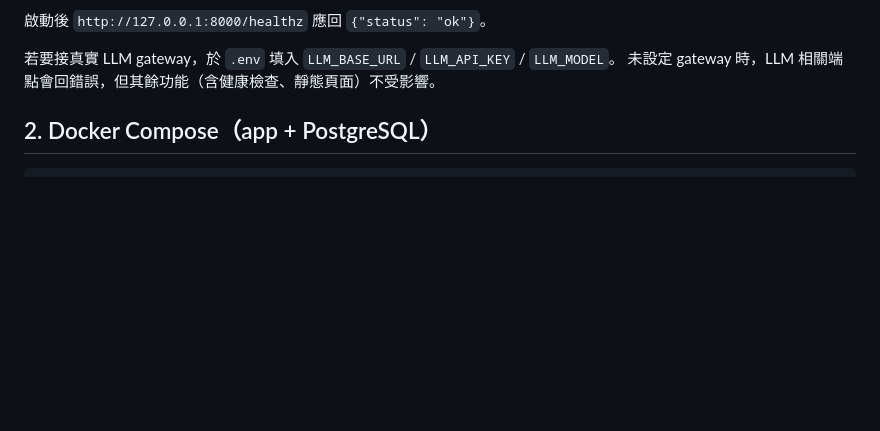
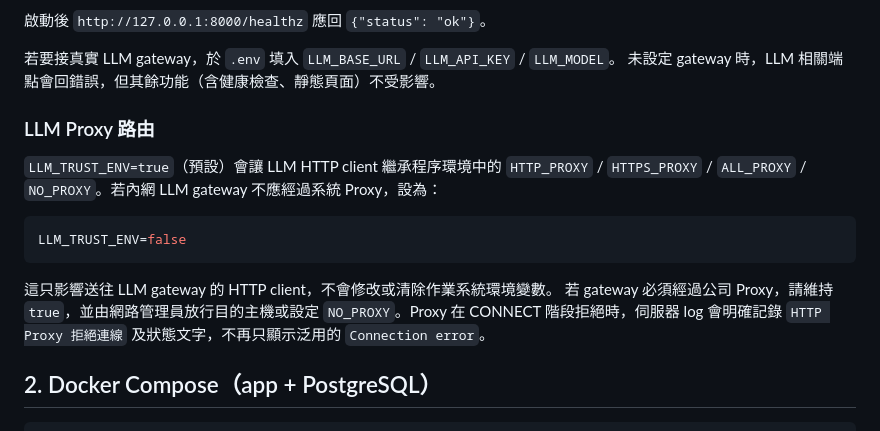
Before and after one commit to jjaass9507/SQL_agent, a Markdown page: docs/deployment.md, the part around the change. Rendered like a GitHub page; blank space fills up the shorter version.

Commit message:
Add LLM proxy routing controls

````diff
--- a/docs/deployment.md
+++ b/docs/deployment.md
@@ -83,6 +83,21 @@ uvicorn app.main:app --reload
 
 若要接真實 LLM gateway，於 `.env` 填入 `LLM_BASE_URL` / `LLM_API_KEY` / `LLM_MODEL`。
 未設定 gateway 時，LLM 相關端點會回錯誤，但其餘功能（含健康檢查、靜態頁面）不受影響。
+
+### LLM Proxy 路由
+
+`LLM_TRUST_ENV=true`（預設）會讓 LLM HTTP client 繼承程序環境中的
+`HTTP_PROXY` / `HTTPS_PROXY` / `ALL_PROXY` / `NO_PROXY`。若內網 LLM gateway
+不應經過系統 Proxy，設為：
+
+```env
+LLM_TRUST_ENV=false
+```
+
+這只影響送往 LLM gateway 的 HTTP client，不會修改或清除作業系統環境變數。
+若 gateway 必須經過公司 Proxy，請維持 `true`，並由網路管理員放行目的主機或設定
+`NO_PROXY`。Proxy 在 CONNECT 階段拒絕時，伺服器 log 會明確記錄
+`HTTP Proxy 拒絕連線` 及狀態文字，不再只顯示泛用的 `Connection error`。
 
 ## 2. Docker Compose（app + PostgreSQL）
 
````
